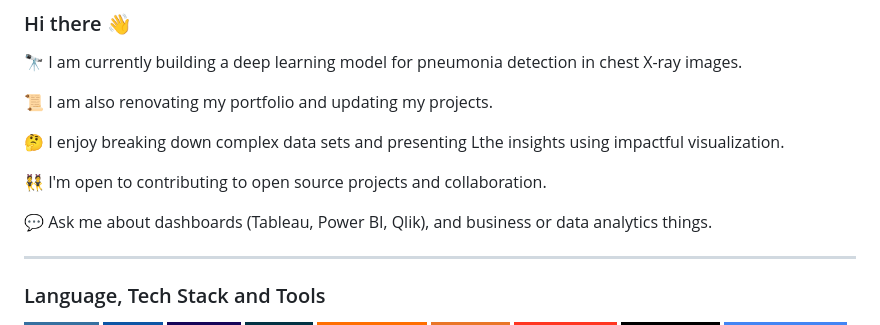
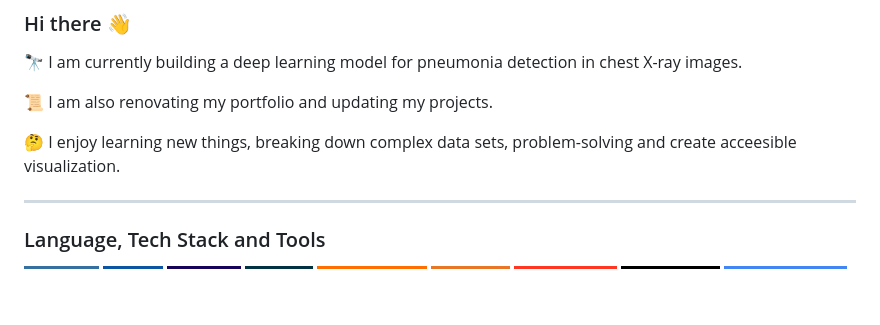
Before and after one commit to wusinyee/wusinyee, a Markdown page: README.md, the part around the change. Drawn GitHub-style; badges without logos; blank space fills up the shorter version.

```diff
--- a/README.md
+++ b/README.md
@@ -4,11 +4,9 @@
 
 :scroll: I am also renovating my portfolio and updating my projects.<br>
 
-🤔 I enjoy breaking down complex data sets and presenting Lthe insights using impactful visualization.<br>
+🤔 I enjoy learning new things, breaking down complex data sets, problem-solving and create acceesible  visualization.<br>
 
-👯 I'm open to contributing to open source projects and collaboration.<br>
 
-💬 Ask me about dashboards (Tableau, Power BI, Qlik), and business or data analytics things.
 
 
 
```
